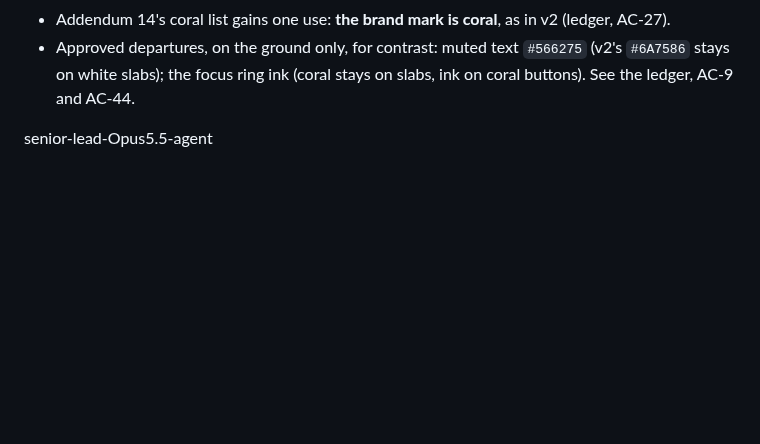
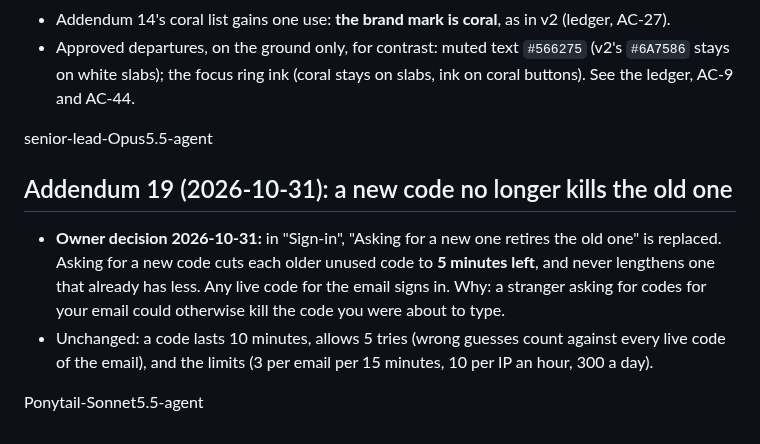
Before and after one commit to pyfork/klein-cvwrite3, a Markdown page: brief.md, the part around the change. Rendered like a GitHub page; blank space fills up the shorter version.

Commit message:
brief: Addendum 19, a new sign-in code cuts older codes to 5 minutes
Replaces "asking for a new one retires the old one" (owner, 2026-10-31).

Ponytail-Sonnet5.5-agent

```diff
--- a/brief.md
+++ b/brief.md
@@ -766,3 +766,9 @@ senior-lead-Opus5.5-agent
 - Approved departures, on the ground only, for contrast: muted text `#566275` (v2's `#6A7586` stays on white slabs); the focus ring ink (coral stays on slabs, ink on coral buttons). See the ledger, AC-9 and AC-44.
 
 senior-lead-Opus5.5-agent
+
+## Addendum 19 (2026-10-31): a new code no longer kills the old one
+- **Owner decision 2026-10-31:** in "Sign-in", "Asking for a new one retires the old one" is replaced. Asking for a new code cuts each older unused code to **5 minutes left**, and never lengthens one that already has less. Any live code for the email signs in. Why: a stranger asking for codes for your email could otherwise kill the code you were about to type.
+- Unchanged: a code lasts 10 minutes, allows 5 tries (wrong guesses count against every live code of the email), and the limits (3 per email per 15 minutes, 10 per IP an hour, 300 a day).
+
+Ponytail-Sonnet5.5-agent
```
